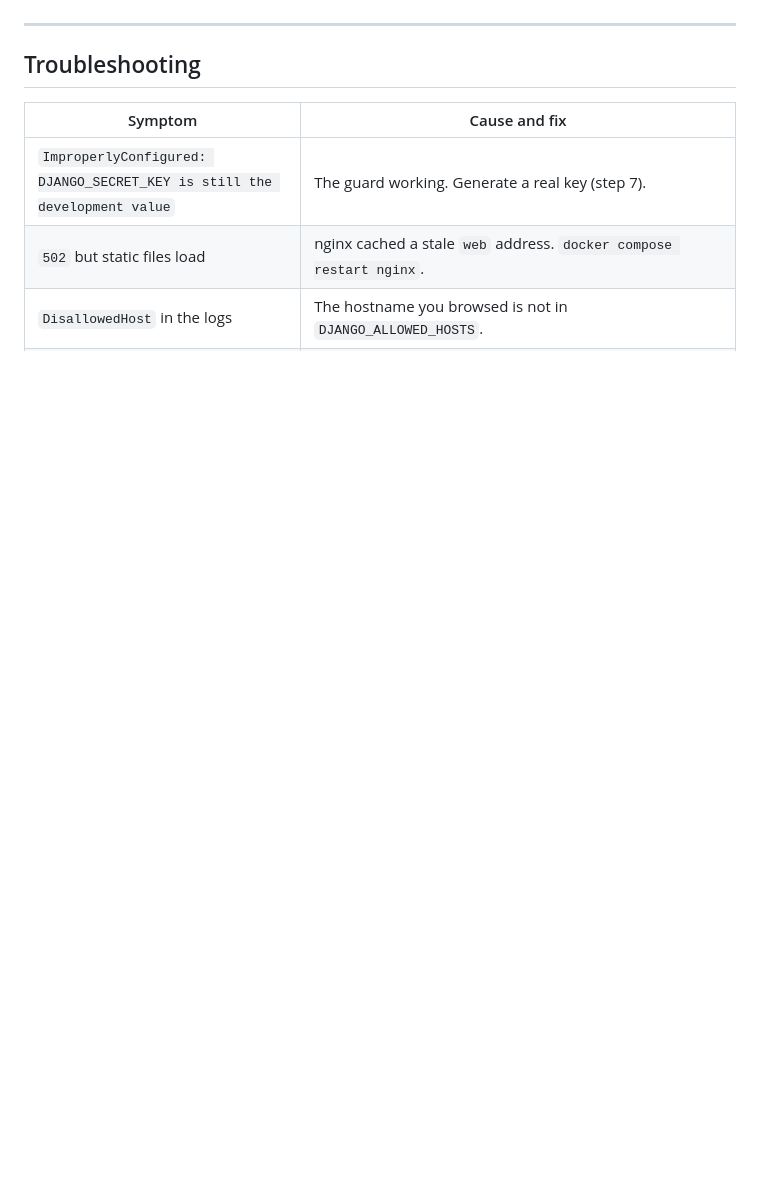
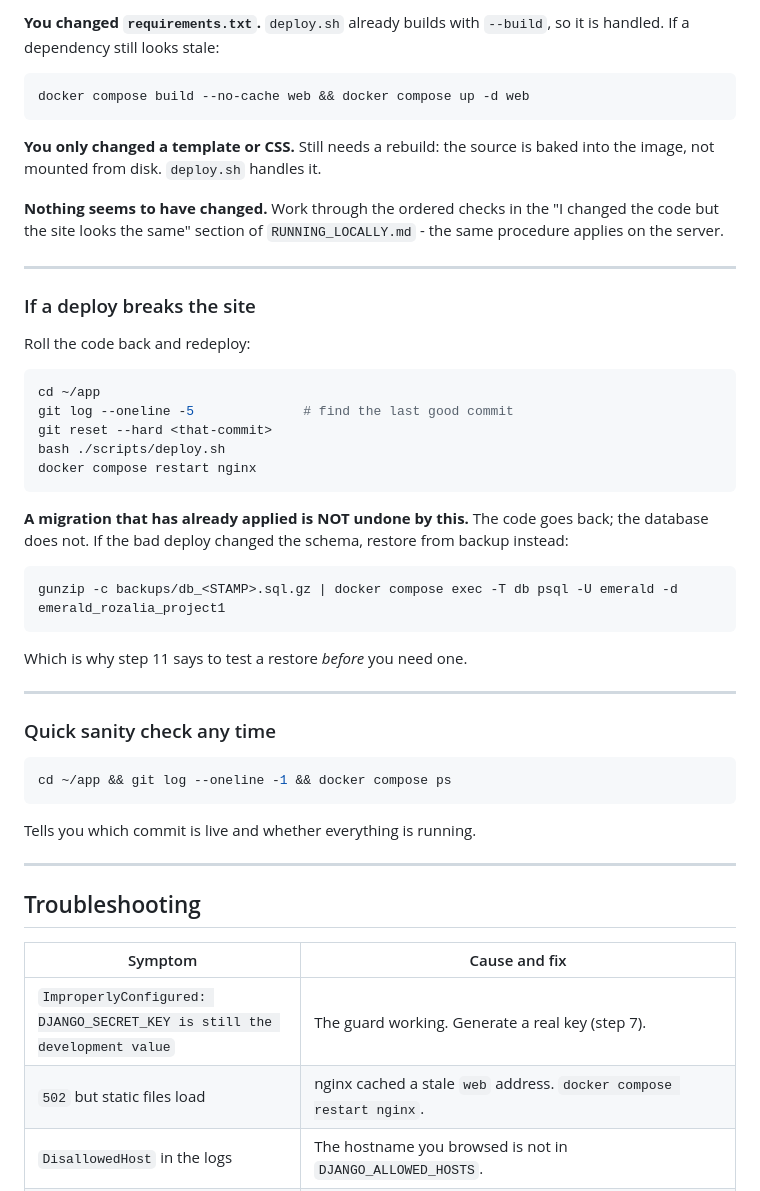
Before and after one commit to musfiqbavaria/Bavaria-Garments, a Markdown page: DEPLOY_HETZNER.md, the part around one of its changes. Drawn GitHub-style; blank space fills up the shorter version.

````diff
--- a/DEPLOY_HETZNER.md
+++ b/DEPLOY_HETZNER.md
@@ -389,3 +469,50 @@ nginx caches the old one, which is the 502 above.
+**You changed `requirements.txt`.** `deploy.sh` already builds with `--build`, so
+it is handled. If a dependency still looks stale:
+
+```bash
+docker compose build --no-cache web && docker compose up -d web
+```
+
+**You only changed a template or CSS.** Still needs a rebuild: the source is baked
+into the image, not mounted from disk. `deploy.sh` handles it.
+
+**Nothing seems to have changed.** Work through the ordered checks in the "I
+changed the code but the site looks the same" section of `RUNNING_LOCALLY.md` -
+the same procedure applies on the server.
+
+---
+
+### If a deploy breaks the site
+
+Roll the code back and redeploy:
+
+```bash
+cd ~/app
+git log --oneline -5              # find the last good commit
+git reset --hard <that-commit>
+bash ./scripts/deploy.sh
+docker compose restart nginx
+```
+
+**A migration that has already applied is NOT undone by this.** The code goes
+back; the database does not. If the bad deploy changed the schema, restore from
+backup instead:
+
+```bash
+gunzip -c backups/db_<STAMP>.sql.gz | docker compose exec -T db psql -U emerald -d emerald_rozalia_project1
+```
+
+Which is why step 11 says to test a restore *before* you need one.
+
+---
+
+### Quick sanity check any time
+
+```bash
+cd ~/app && git log --oneline -1 && docker compose ps
+```
+
+Tells you which commit is live and whether everything is running.
 
 ---
 
````
Also changed, not shown: other parts of DEPLOY_HETZNER.md (+87 -7 lines).
